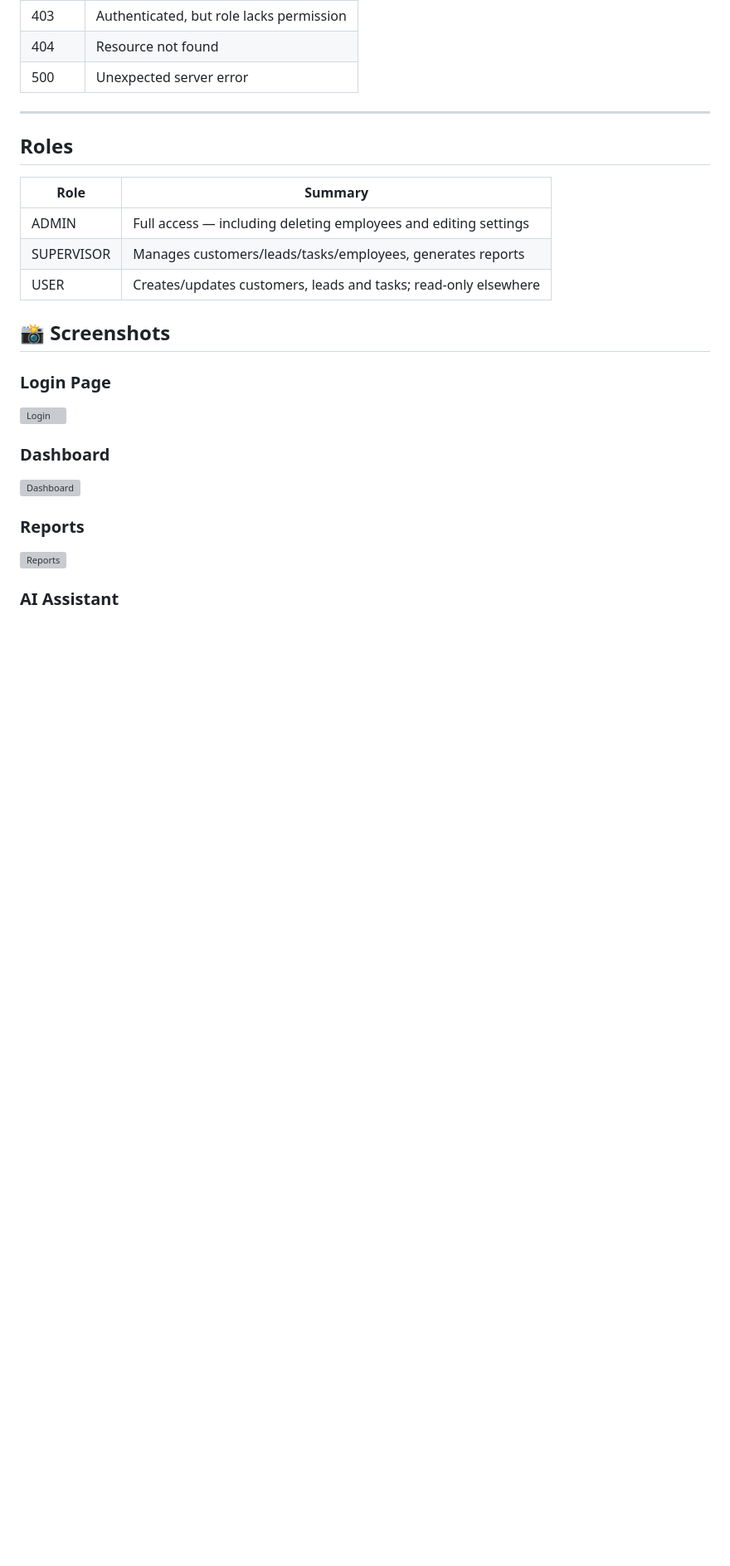
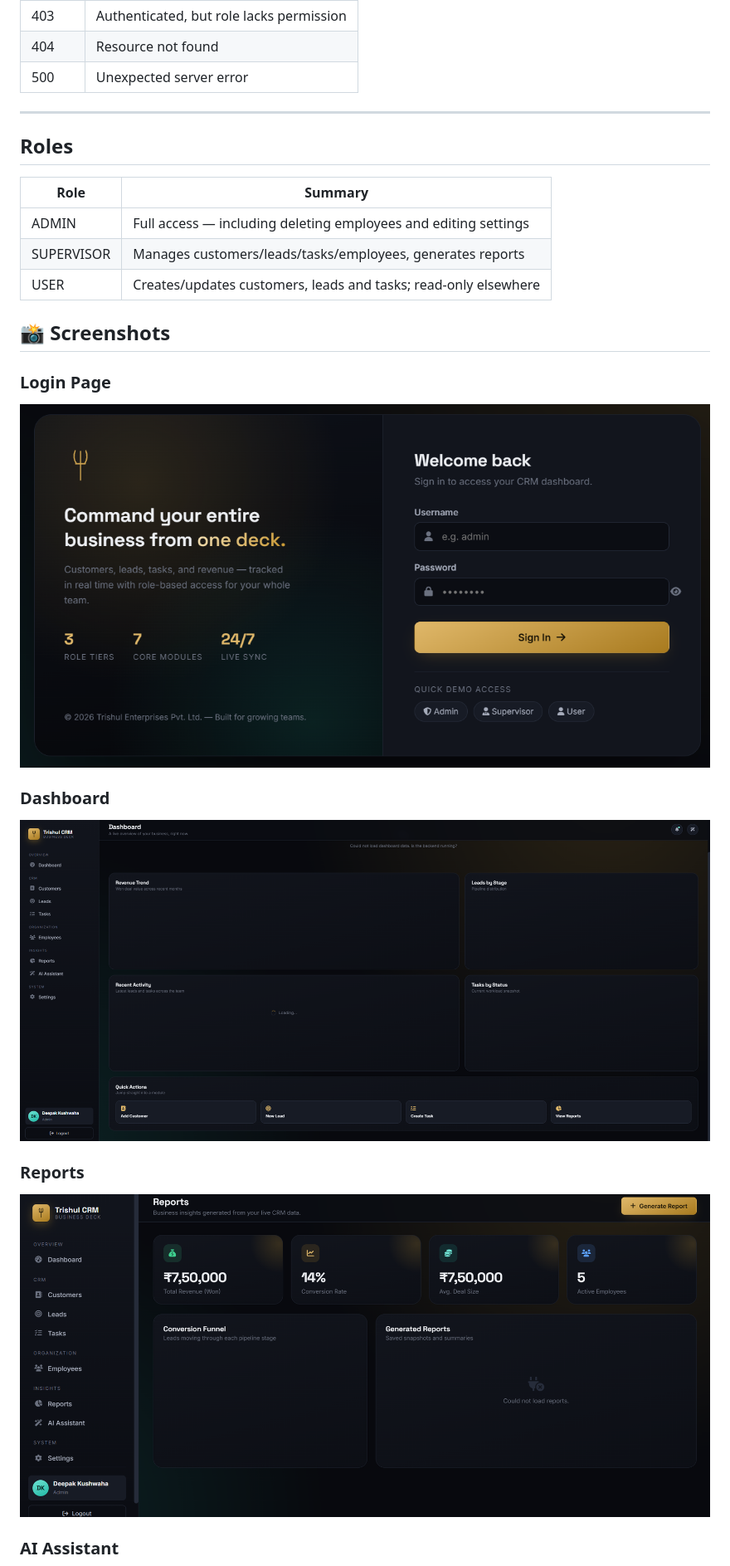
Before and after one commit to Deepakbharti76/trishul-crm, a Markdown page: trishul-crm/docs/API_DOCUMENTATION.md, the part around one of its changes. Shown at 83% size. Drawn GitHub-style; blank space fills up the shorter version; grey boxes are pictures that could not be loaded.

Commit message:
Updated README and added project screenshots

```diff
--- a/trishul-crm/docs/API_DOCUMENTATION.md
+++ b/trishul-crm/docs/API_DOCUMENTATION.md
@@ -293,15 +293,15 @@ values), leads grouped by stage, tasks grouped by status, recent activity
 
 ### Login Page
 
-![Login](docs/images/login.png)
+![Login Page](images/Login%20Page.png)
 
 ### Dashboard
 
-![Dashboard](docs/images/dashboard.png)
+![Dashboard](images/Dashboard.png)
 
 ### Reports
 
-![Reports](docs/images/reports.png)
+![Reports](images/Reports.png)
 
 ### AI Assistant
 
```
Also changed, not shown: other parts of trishul-crm/docs/API_DOCUMENTATION.md (+2 -2 lines).
